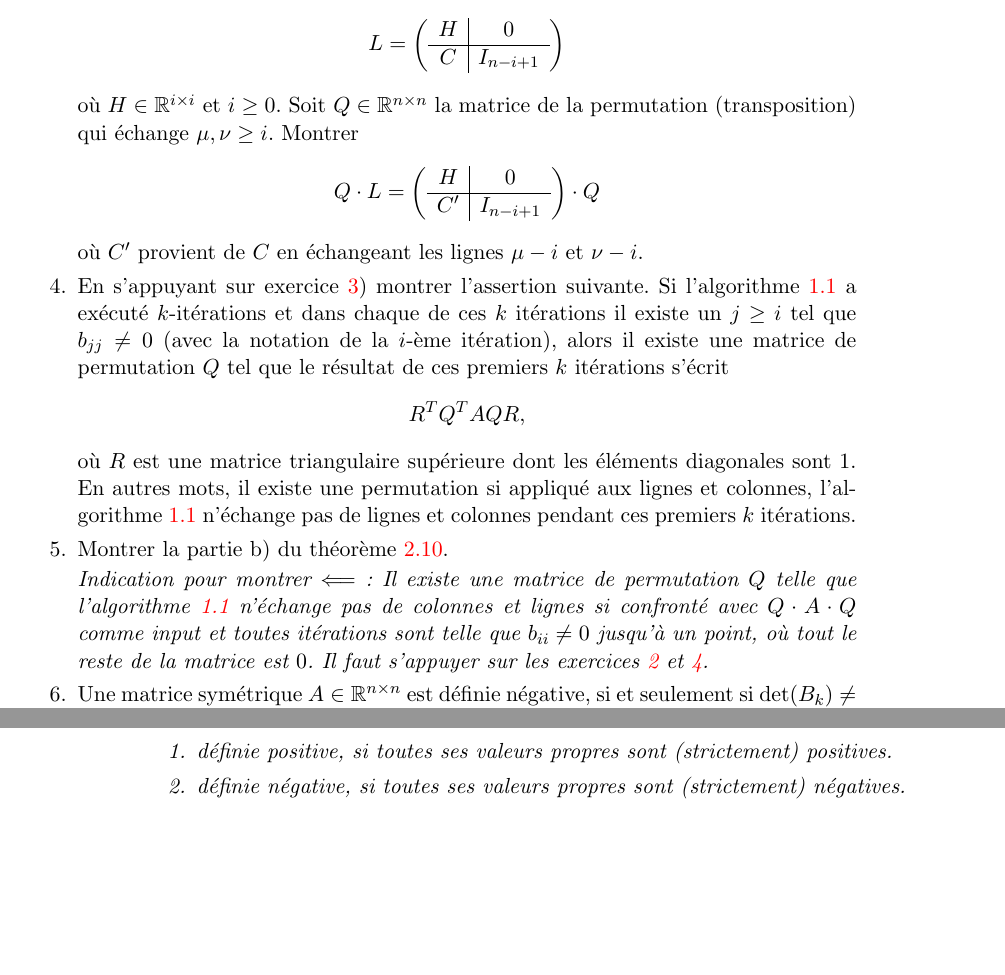
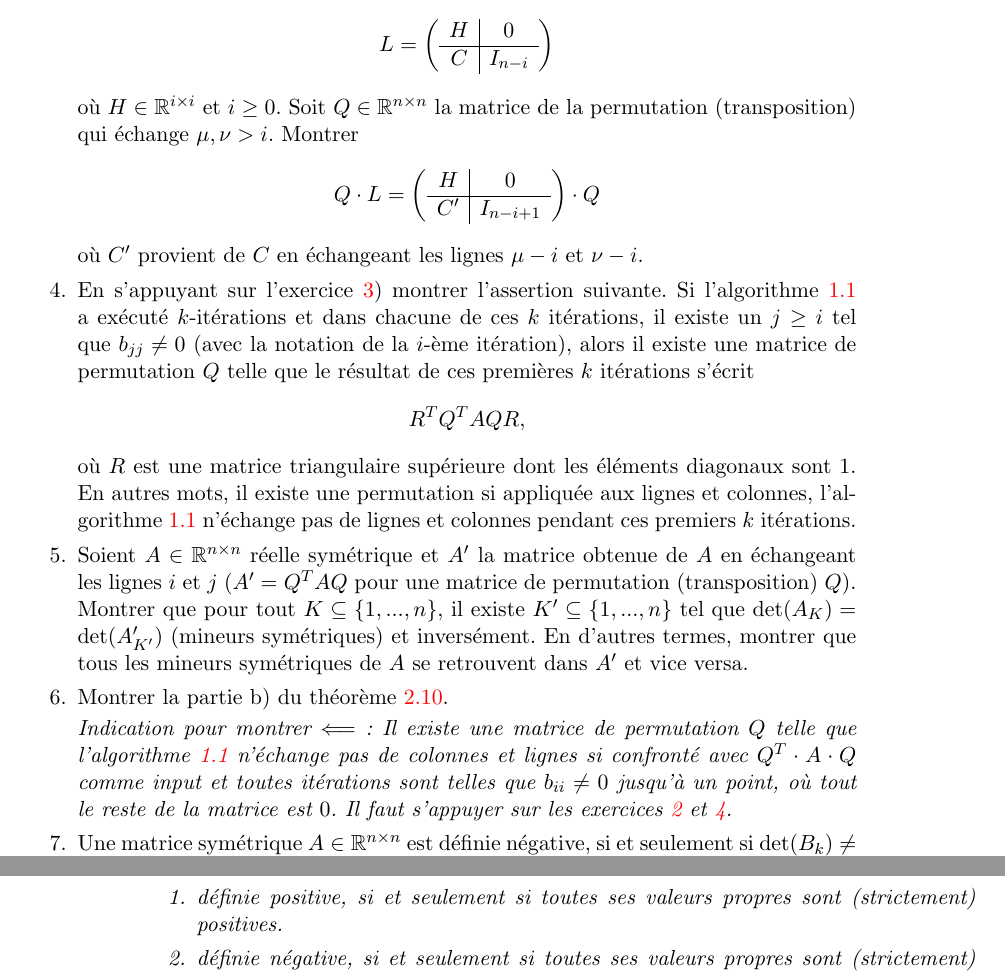
Before and after one commit to EisenIn/Algebre-Lineaire-2, a LaTeX book (notes.tex, which reads chapter02-theoreme-spectral.tex): two parts of pages 41 and 42 of 65, joined at a grey line, cut so that both start at the same text, the shorter picture padded with empty space. Compiled offline with pdfLaTeX.

Commit message:
Typos + Corrected and added one exo in Section 2.2

```diff
--- a/chapter02-theoreme-spectral.tex
+++ b/chapter02-theoreme-spectral.tex
@@ -532,10 +532,10 @@ de la forme
 L = \left(\begin{array}{c|c}
 H & 0  \\
 \hline
-C  & I_{n-i+1} \\
+C  & I_{n-i} \\
 \end{array}\right)
 \end{displaymath}
-où  $H ∈ ℝ^{i×i}$ et $i ≥0$. Soit $Q ∈ ℝ^{n ×n}$ la matrice de la permutation (transposition)  qui échange $μ, ν ≥ i$. Montrer
+où  $H ∈ ℝ^{i×i}$ et $i ≥0$. Soit $Q ∈ ℝ^{n ×n}$ la matrice de la permutation (transposition)  qui échange $μ, ν > i$. Montrer
 \begin{displaymath}
   Q \cdot L = \left(\begin{array}{c|c}
 H & 0  \\
@@ -546,14 +546,15 @@ C'  & I_{n-i+1} \\
 où $C'$ provient de $C$ en échangeant les lignes $μ-i$ et $ν-i$.
 \label{item:15}
 \item \label{item:16}
-En s'appuyant sur exercice~\ref{item:15}) montrer l'assertion suivante. Si l'algorithme~\ref{alg:1} a exécuté $k$-itérations et dans chaque de ces $k$ itérations il existe un $j ≥i$ tel que  $b_{jj} \neq 0$ (avec la notation de la $i$-ème itération), alors il existe une matrice de permutation $Q$ tel que le résultat de ces premiers $k$ itérations s'écrit
+En s'appuyant sur l'exercice~\ref{item:15}) montrer l'assertion suivante. Si l'algorithme~\ref{alg:1} a exécuté $k$-itérations et dans chacune de ces $k$ itérations, il existe un $j ≥i$ tel que  $b_{jj} \neq 0$ (avec la notation de la $i$-ème itération), alors il existe une matrice de permutation $Q$ telle que le résultat de ces premières $k$ itérations s'écrit
 \begin{displaymath}
   R^T Q^T A Q R,
 \end{displaymath}
-où $R$ est une matrice triangulaire supérieure dont les éléments diagonales sont $1$.  En autres mots, il existe une permutation si appliqué aux lignes et colonnes, l'algorithme~\ref{alg:1} n'échange pas de lignes et colonnes pendant ces premiers $k$ itérations.
+où $R$ est une matrice triangulaire supérieure dont les éléments diagonaux sont $1$.  En autres mots, il existe une permutation si appliquée aux lignes et colonnes, l'algorithme~\ref{alg:1} n'échange pas de lignes et colonnes pendant ces premiers $k$ itérations.
+\item Soient $A \in \Bbb R^{n \times n}$ réelle symétrique et $A'$ la matrice obtenue de $A$ en échangeant les lignes $i$ et $j$ ($A' = Q^T A Q$ pour une matrice de permutation (transposition) $Q$). Montrer que pour tout $K \subseteq \{1, ..., n\}$, il existe $K' \subseteq \{1, ..., n\}$ tel que $\det(A_K) = \det(A'_{K'})$ (mineurs symétriques) et inversément. En d'autres termes, montrer que tous les mineurs symétriques de $A$ se retrouvent dans $A'$ et vice versa.
 \item Montrer la partie b) du théorème~\ref{thr:17}.
 
-\emph{Indication pour montrer $⟸$:  Il existe une matrice de permutation $Q$ telle que l'algorithme~\ref{alg:1} n'échange pas de colonnes et lignes si confronté avec  $Q\cdot A \cdot Q$  comme input et toutes itérations sont telle que $b_{ii} \neq 0$ jusqu'à  un point, où tout le reste de la matrice est $0$. Il faut s'appuyer sur les exercices \ref{item:17} et \ref{item:16}.}
+\emph{Indication pour montrer $⟸$:  Il existe une matrice de permutation $Q$ telle que l'algorithme~\ref{alg:1} n'échange pas de colonnes et lignes si confronté avec  $Q^T \cdot A \cdot Q$ comme input et toutes itérations sont telles que $b_{ii} \neq 0$ jusqu'à  un point, où tout le reste de la matrice est $0$. Il faut s'appuyer sur les exercices \ref{item:17} et \ref{item:16}.}
 
 \item Une matrice symétrique $A \in \R^{n \times n}$ est définie négative, si et seulement si $\det(B_k) \neq 0$ et $\det(B_k) = (-1)^k|\det(B_k)|$ pour tout $k$.
 \item Une matrice symétrique $A \in \R^{n \times n}$ est semi-définie négative, si et seulement si $\det(B_K) = (-1)^{|K|}|\det(B_K)|$ pour tout $K\subseteq \{1,.\dots,n\}$.
@@ -593,10 +594,10 @@ Le théorème~\ref{thr:15} trouve son analogue comme suivant. La démonstration
   Une matrice hermitienne $A \in \C^{n \times n}$ est
   \begin{enumerate}
   \item définie positive,
-    si toutes ses valeurs propres sont (strictement) positives.
-  \item définie négative,  si toutes ses valeurs propres sont (strictement) négatives.
-  \item semi-définie positive, si toutes ses valeurs propres sont non-négatives (donc positives ou zéro).
-  \item semi-définie négative, si toutes ses valeurs propres sont non-positives (négatives ou zéro).
+    si et seulement si toutes ses valeurs propres sont (strictement) positives.
+  \item définie négative,  si et seulement si toutes ses valeurs propres sont (strictement) négatives.
+  \item semi-définie positive, si et seulement si toutes ses valeurs propres sont non-négatives (donc positives ou zéro).
+  \item semi-définie négative, si et seulement si toutes ses valeurs propres sont non-positives (négatives ou zéro).
   \end{enumerate}
 \end{theorem}
 
```
Also changed, not shown: chapter01-produits-scalaires.tex (+2 -2 lines), chapter02-theoreme-spectral.tex (18 more changed lines).
